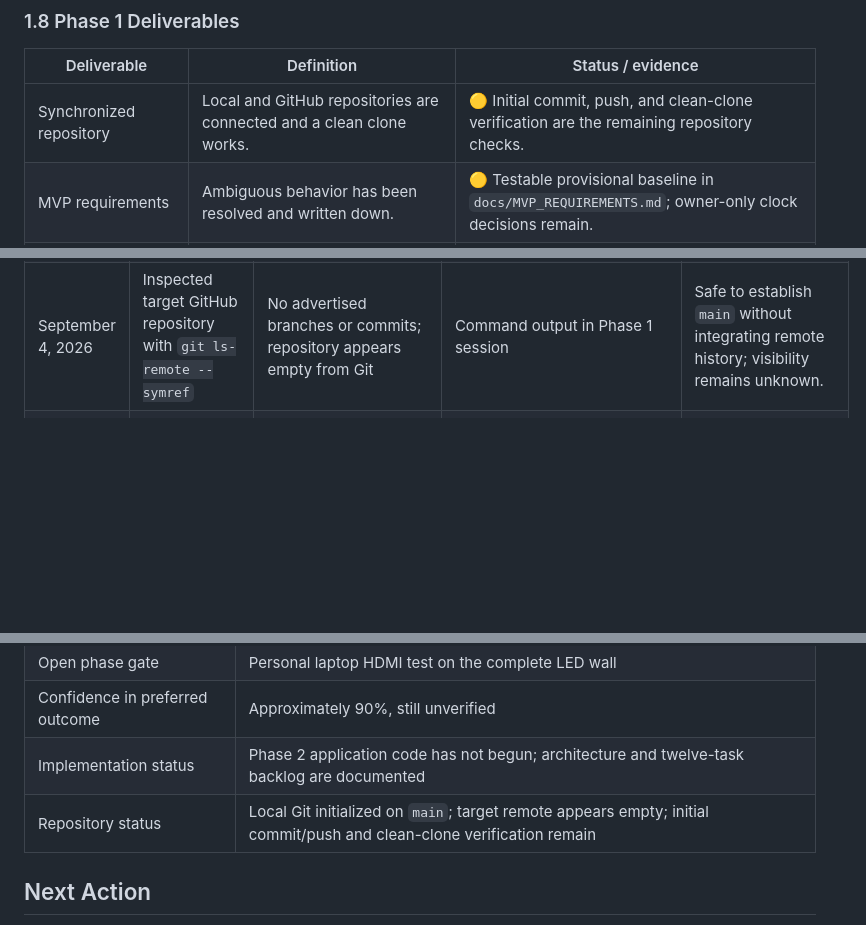
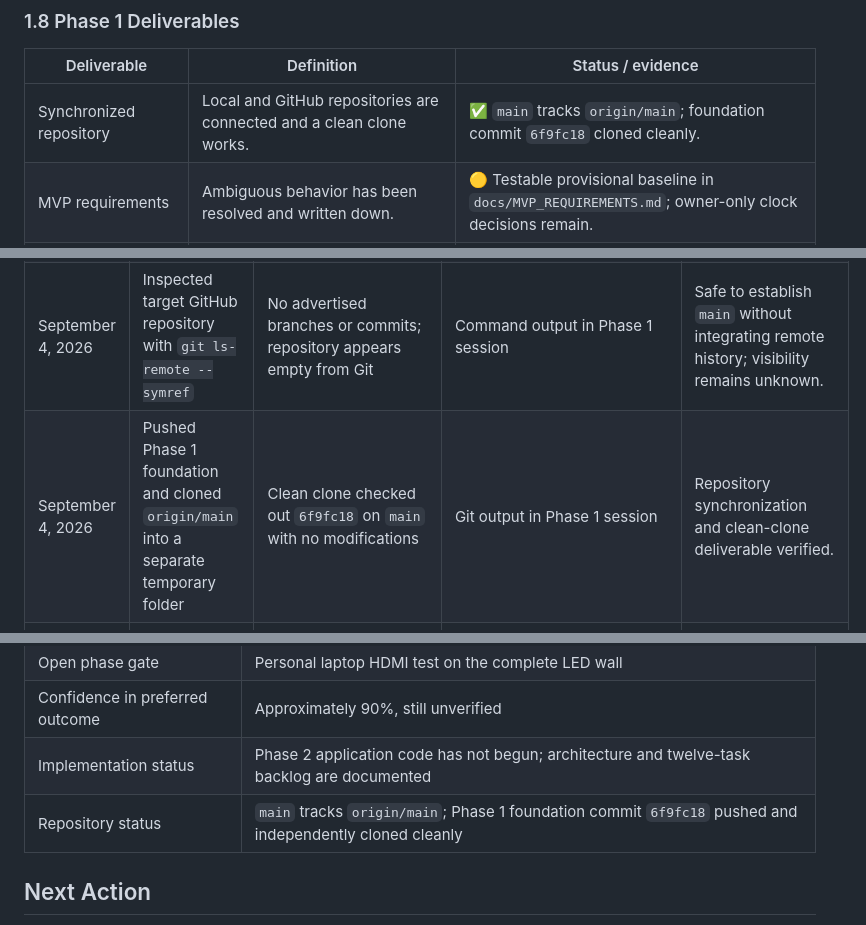
Before and after one commit to grr187us/scoreboard, a Markdown page: PROJECT_ROADMAP.md, 3 parts joined by grey strips. GitHub-like rendering; blank space fills up the shorter version.

```diff
--- a/PROJECT_ROADMAP.md
+++ b/PROJECT_ROADMAP.md
@@ -241,7 +241,7 @@ Only create a technical proof when it answers a decision that documents alone ca
 
 | Deliverable | Definition | Status / evidence |
 |---|---|---|
-| Synchronized repository | Local and GitHub repositories are connected and a clean clone works. | 🟡 Initial commit, push, and clean-clone verification are the remaining repository checks. |
+| Synchronized repository | Local and GitHub repositories are connected and a clean clone works. | ✅ `main` tracks `origin/main`; foundation commit `6f9fc18` cloned cleanly. |
 | MVP requirements | Ambiguous behavior has been resolved and written down. | 🟡 Testable provisional baseline in `docs/MVP_REQUIREMENTS.md`; owner-only clock decisions remain. |
 | Display and operator wireframes | Layouts are understandable before visual polish begins. | ✅ `docs/UX_AND_LAYOUT.md`; owner/operator agreement still requested before UI build. |
 | Architecture decision record | Selected approach, rejected alternatives, tradeoffs, and extension boundaries are documented. | ✅ `docs/ARCHITECTURE.md`. |
@@ -411,6 +411,7 @@ Record decisions here so later implementation work does not silently reverse the
 | Before September 4, 2026 | Disconnected each RJ45-style output link from the processor | Each cable appeared to serve one half of the LED wall | Project knowledge base; photographs not yet recorded here | Supports the hypothesis that the processor distributes video to wall sections; no need to inspect the protocol yet. |
 | September 4, 2026 | Inspected six public candidate repositories from shallow clones | No suitable adoption base; useful architecture/timing/UX concepts recorded; two candidates lacked licenses and one had conflicting license evidence | `docs/OPEN_SOURCE_REVIEW.md` records commits and evidence | Select an independent Python-authority/managed-webview architecture and copy no candidate code. |
 | September 4, 2026 | Inspected target GitHub repository with `git ls-remote --symref` | No advertised branches or commits; repository appears empty from Git | Command output in Phase 1 session | Safe to establish `main` without integrating remote history; visibility remains unknown. |
+| September 4, 2026 | Pushed Phase 1 foundation and cloned `origin/main` into a separate temporary folder | Clean clone checked out `6f9fc18` on `main` with no modifications | Git output in Phase 1 session | Repository synchronization and clean-clone deliverable verified. |
 | Planned September 8, 2026 | Personal Windows laptop → HDMI processor input → full LED wall | Pending | Add photographs, screenshots, and notes | Determines whether Phase 0 can close and confirms the preferred system boundary. |
 
 ## Current Status
@@ -421,7 +422,7 @@ Record decisions here so later implementation work does not silently reverse the
 | Open phase gate | Personal laptop HDMI test on the complete LED wall |
 | Confidence in preferred outcome | Approximately 90%, still unverified |
 | Implementation status | Phase 2 application code has not begun; architecture and twelve-task backlog are documented |
-| Repository status | Local Git initialized on `main`; target remote appears empty; initial commit/push and clean-clone verification remain |
+| Repository status | `main` tracks `origin/main`; Phase 1 foundation commit `6f9fc18` pushed and independently cloned cleanly |
 
 ## Next Action
 
```
Also changed, not shown: other parts of PROJECT_ROADMAP.md (+4 -4 lines).
